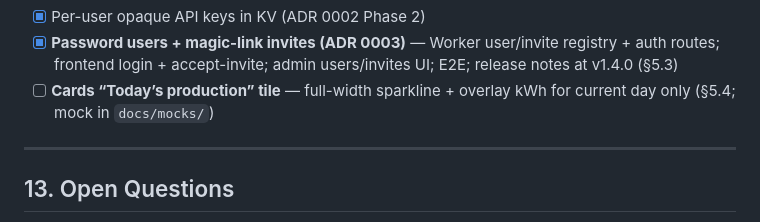
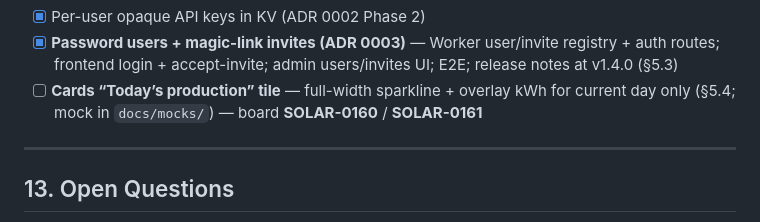
Before and after one commit to caspercba/solar, a Markdown page: PLAN.md, the part around the change. Drawn GitHub-style.

Commit message:
Docs: reference SOLAR-0160/0161 on Cards production tile.

```diff
--- a/PLAN.md
+++ b/PLAN.md
@@ -572,7 +572,7 @@ See [RELEASE_NOTES.md](./RELEASE_NOTES.md) for full changelog.
 - [x] Mutation audit log for admin API routes (ADR 0002 Phase 1)
 - [x] Per-user opaque API keys in KV (ADR 0002 Phase 2)
 - [x] **Password users + magic-link invites (ADR 0003)** — Worker user/invite registry + auth routes; frontend login + accept-invite; admin users/invites UI; E2E; release notes at v1.4.0 (§5.3)
-- [ ] **Cards “Today’s production” tile** — full-width sparkline + overlay kWh for current day only (§5.4; mock in `docs/mocks/`)
+- [ ] **Cards “Today’s production” tile** — full-width sparkline + overlay kWh for current day only (§5.4; mock in `docs/mocks/`) — board **SOLAR-0160** / **SOLAR-0161**
 
 ---
 
```
